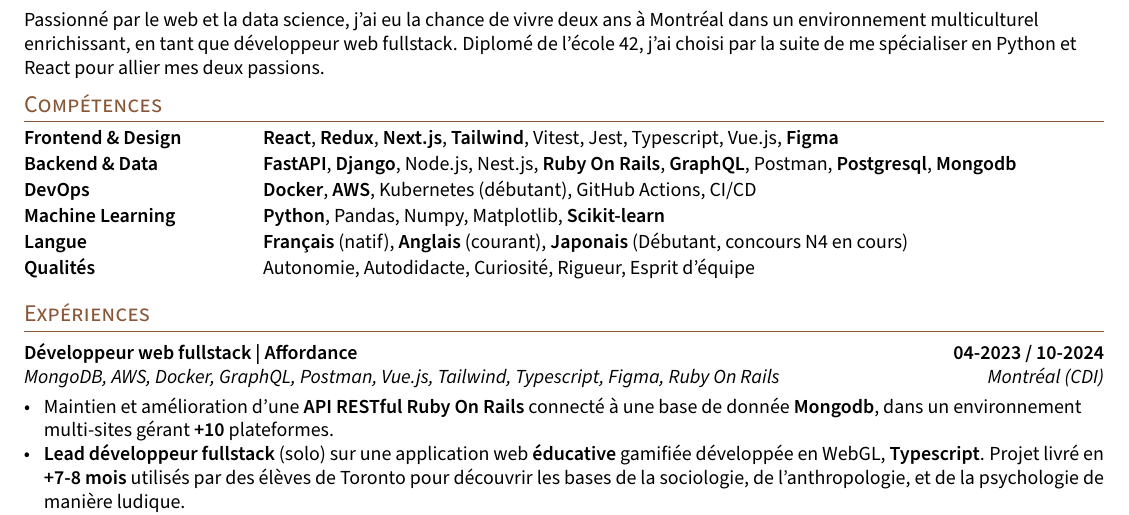
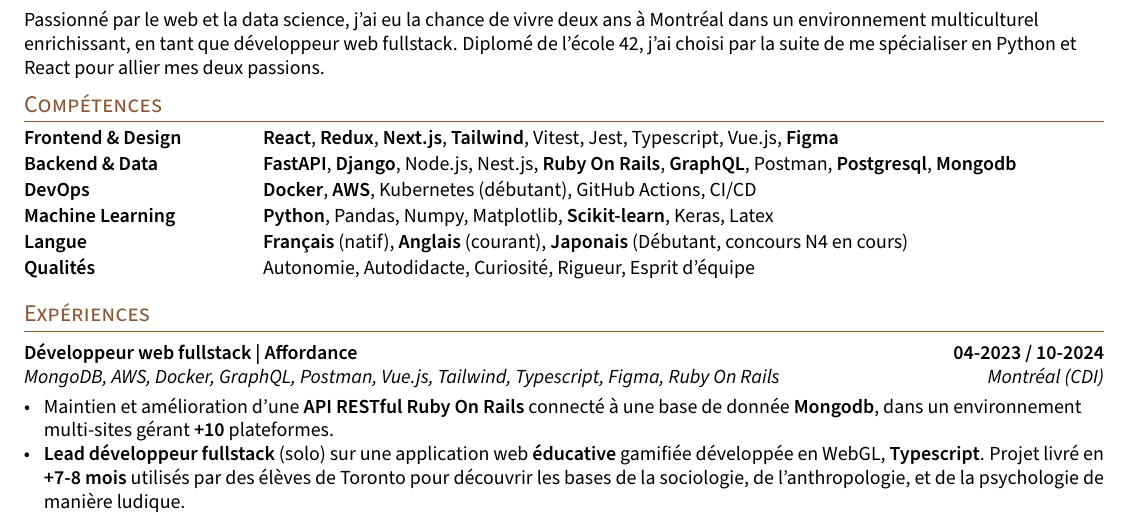
Before and after one commit to alafrance/portfolio, a LaTeX CV (cv/resume.tex, which reads cv/sections/skills.tex): part of the page, cut so that both start at the same text. Compiled offline with pdfLaTeX.

Commit message:
add skills machine learning

```diff
--- a/cv/resume.tex
+++ b/cv/resume.tex
@@ -1,10 +1,9 @@
 \documentclass[letter,10pt]{article}
-%\usepackage[utf8]{inputenc}
+\usepackage[utf8]{inputenc}
 
 % Lang handler
 % 'fr' or 'en'
-%\def\mainlang{en} % Default value
-\providecommand{\mainlang}{fr} % Default value
+\providecommand{\mainlang}{fr} % Default value 'fr'
 \newcommand{\iflang}[3]{
     \ifdefstring{\mainlang}{#1}{#2}{#3}
 }
--- a/cv/sections/skills.tex
+++ b/cv/sections/skills.tex
@@ -2,7 +2,7 @@
     \skills{Frontend \& Design} & &  \textbf{React}, \textbf{Redux}, \textbf{Next.js}, \textbf{Tailwind}, Vitest, Jest, Typescript, Vue.js, \textbf{Figma} \\[0.1em]
     \skills{Backend \& Data} & &  \textbf{FastAPI}, \textbf{Django}, Node.js, Nest.js, \textbf{Ruby On Rails}, \textbf{GraphQL}, Postman, \textbf{Postgresql}, \textbf{Mongodb} \\[0.1em]
     \skills{DevOps} & &  \textbf{Docker}, \textbf{AWS}, Kubernetes (débutant), GitHub Actions, CI/CD \\[0.1em]
-    \skills{Machine Learning} & & \textbf{Python}, Pandas, Numpy, Matplotlib, \textbf{Scikit-learn} \\[0.1em]
+    \skills{Machine Learning} & & \textbf{Python}, Pandas, Numpy, Matplotlib, \textbf{Scikit-learn}, Keras, Latex \\[0.1em]
     \iflang{fr}
     {
     \skills{Langue} & &  \textbf{Français} (natif), \textbf{Anglais} (courant), \textbf{Japonais} (Débutant, concours N4 en cours) \\[0.1em]
```
